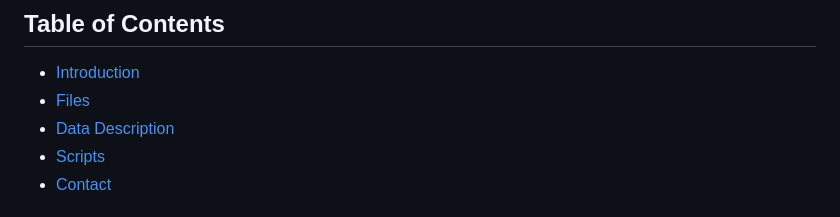
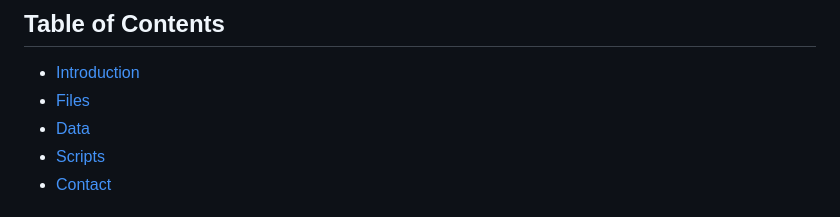
Before and after one commit to yimerwas/PBPP123, a Markdown page: README.md, the part around the change. GitHub-like rendering.

```diff
--- a/README.md
+++ b/README.md
@@ -6,7 +6,7 @@ This repository contains the data and scripts used for the manuscript titled "Fo
 
 - [Introduction](#introduction)
 - [Files](#files-overview)
-- [Data Description](#data-description)
+- [Data](#data-description)
 - [Scripts](#scripts)
 - [Contact](#contact)
 
```
